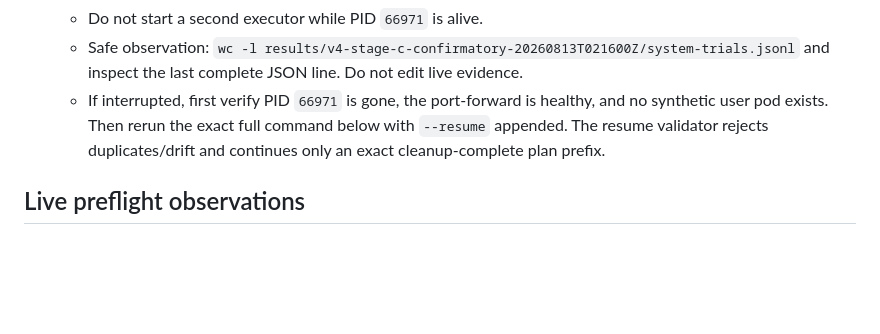
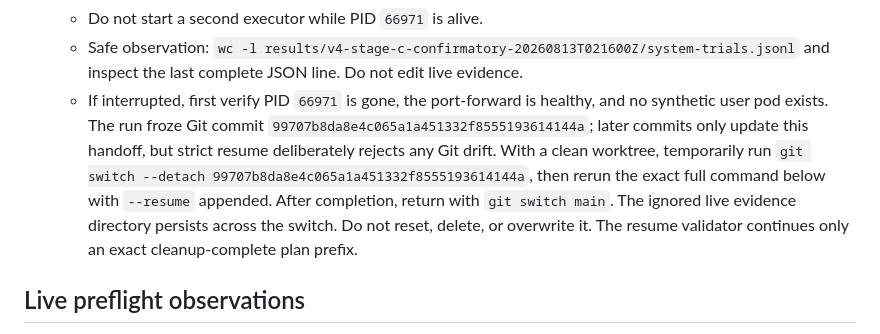
Before and after one commit to mthang1201/intent-spawner, a Markdown page: docs/evaluation/NEXT_AGENT_CONTEXT.md, the part around the change. Drawn GitHub-style; blank space fills up the shorter version.

Commit message:
Clarify frozen-commit Stage C resume

```diff
--- a/docs/evaluation/NEXT_AGENT_CONTEXT.md
+++ b/docs/evaluation/NEXT_AGENT_CONTEXT.md
@@ -74,7 +74,7 @@ Read-only inspection also counted plan methods/families/repeats and reviewed:
   - At this update, 2/320 records were appended. Trial 1 (`cpu-checksum/static_small`) was Ready but timed out; trial 2 (`large-aggregation/static_small`) was Ready and OOMKilled. Both had completed cleanup; otherwise execution would have stopped.
   - Do not start a second executor while PID `66971` is alive.
   - Safe observation: `wc -l results/v4-stage-c-confirmatory-20260813T021600Z/system-trials.jsonl` and inspect the last complete JSON line. Do not edit live evidence.
-  - If interrupted, first verify PID `66971` is gone, the port-forward is healthy, and no synthetic user pod exists. Then rerun the exact full command below with `--resume` appended. The resume validator rejects duplicates/drift and continues only an exact cleanup-complete plan prefix.
+  - If interrupted, first verify PID `66971` is gone, the port-forward is healthy, and no synthetic user pod exists. The run froze Git commit `99707b8da8e4c065a1a451332f8555193614144a`; later commits only update this handoff, but strict resume deliberately rejects any Git drift. With a clean worktree, temporarily run `git switch --detach 99707b8da8e4c065a1a451332f8555193614144a`, then rerun the exact full command below with `--resume` appended. After completion, return with `git switch main`. The ignored live evidence directory persists across the switch. Do not reset, delete, or overwrite it. The resume validator continues only an exact cleanup-complete plan prefix.
 
 ## Live preflight observations
 
```
